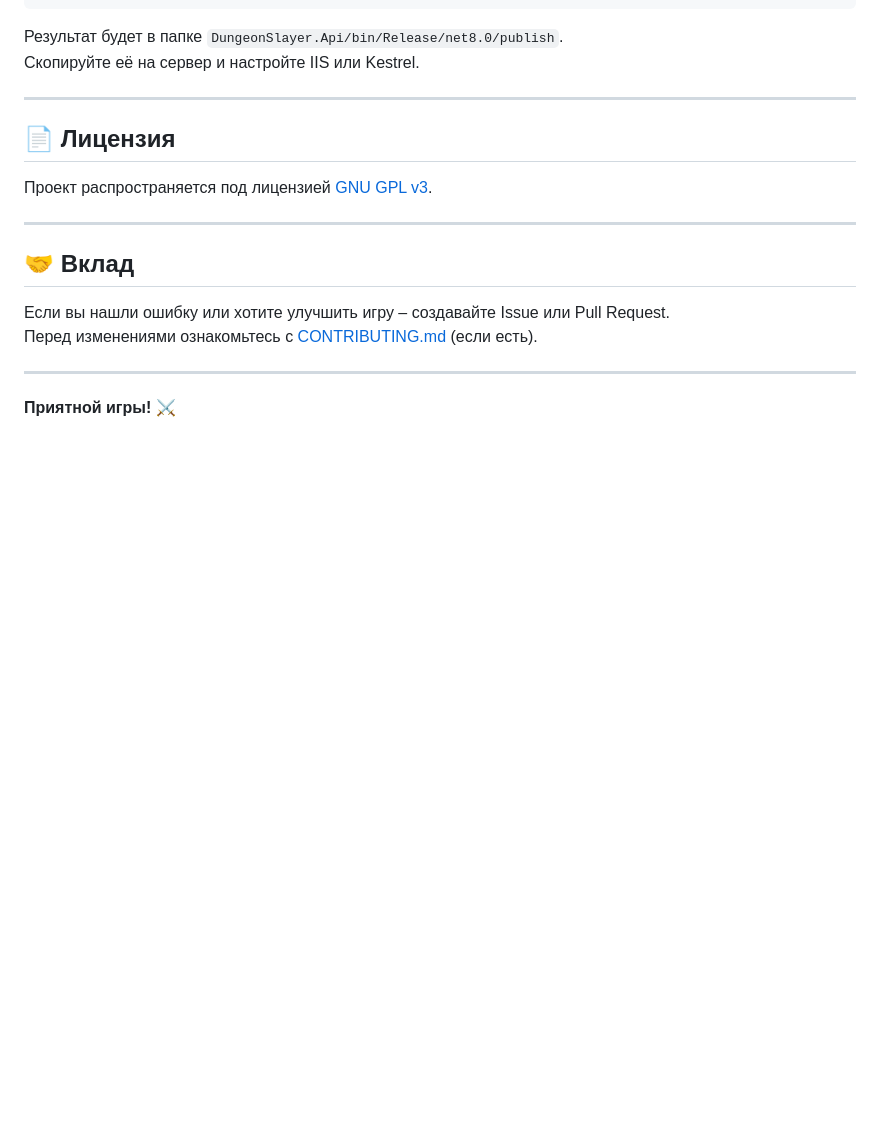
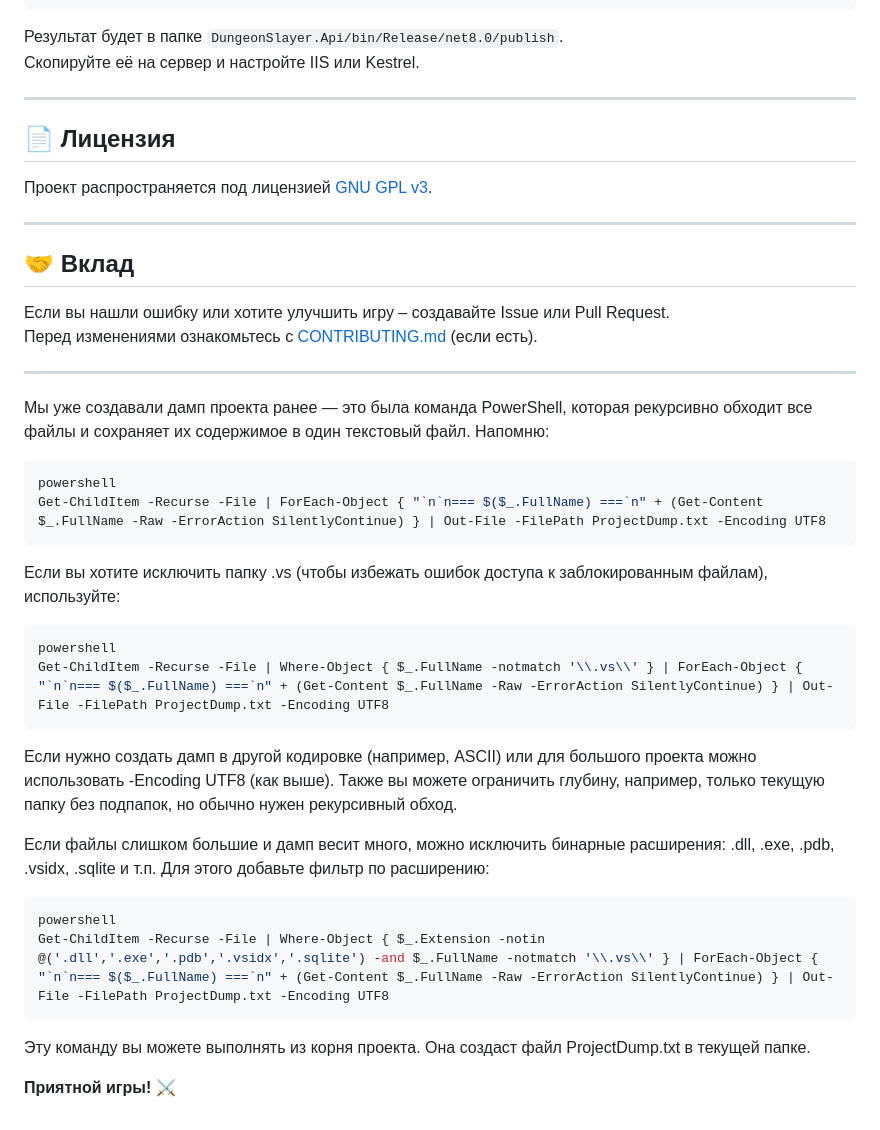
Before and after one commit to Slash-em-up-Dungeon-Slayer/webSlasher, a Markdown page: README.md, the part around the change. Drawn GitHub-style; blank space fills up the shorter version.

Commit message:
Update README.md
added commands for creating project's dump-file

````diff
--- a/README.md
+++ b/README.md
@@ -195,4 +195,28 @@ dotnet publish DungeonSlayer.Api -c Release
 
 ---
 
+Мы уже создавали дамп проекта ранее — это была команда PowerShell, которая рекурсивно обходит все файлы и сохраняет их содержимое в один текстовый файл. Напомню:
+
+``` bash
+powershell
+Get-ChildItem -Recurse -File | ForEach-Object { "`n`n=== $($_.FullName) ===`n" + (Get-Content $_.FullName -Raw -ErrorAction SilentlyContinue) } | Out-File -FilePath ProjectDump.txt -Encoding UTF8
+```
+Если вы хотите исключить папку .vs (чтобы избежать ошибок доступа к заблокированным файлам), используйте:
+
+```bash
+powershell
+Get-ChildItem -Recurse -File | Where-Object { $_.FullName -notmatch '\\.vs\\' } | ForEach-Object { "`n`n=== $($_.FullName) ===`n" + (Get-Content $_.FullName -Raw -ErrorAction SilentlyContinue) } | Out-File -FilePath ProjectDump.txt -Encoding UTF8
+```
+Если нужно создать дамп в другой кодировке (например, ASCII) или для большого проекта можно использовать -Encoding UTF8 (как выше).
+Также вы можете ограничить глубину, например, только текущую папку без подпапок, но обычно нужен рекурсивный обход.
+
+
+Если файлы слишком большие и дамп весит много, можно исключить бинарные расширения: .dll, .exe, .pdb, .vsidx, .sqlite и т.п. Для этого добавьте фильтр по расширению:
+
+```bash
+powershell
+Get-ChildItem -Recurse -File | Where-Object { $_.Extension -notin @('.dll','.exe','.pdb','.vsidx','.sqlite') -and $_.FullName -notmatch '\\.vs\\' } | ForEach-Object { "`n`n=== $($_.FullName) ===`n" + (Get-Content $_.FullName -Raw -ErrorAction SilentlyContinue) } | Out-File -FilePath ProjectDump.txt -Encoding UTF8
+```
+Эту команду вы можете выполнять из корня проекта. Она создаст файл ProjectDump.txt в текущей папке.
+
 **Приятной игры!** ⚔️
````
